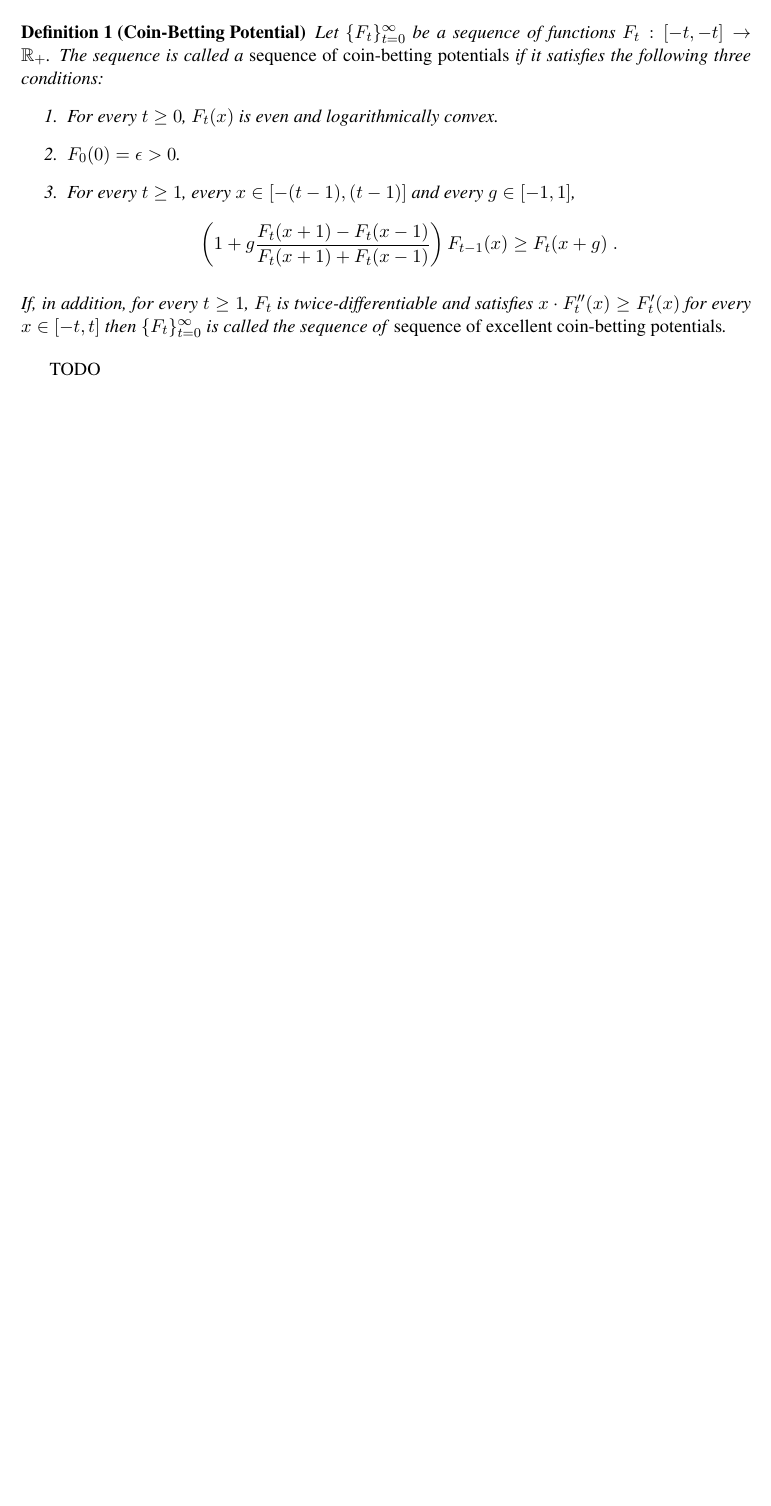
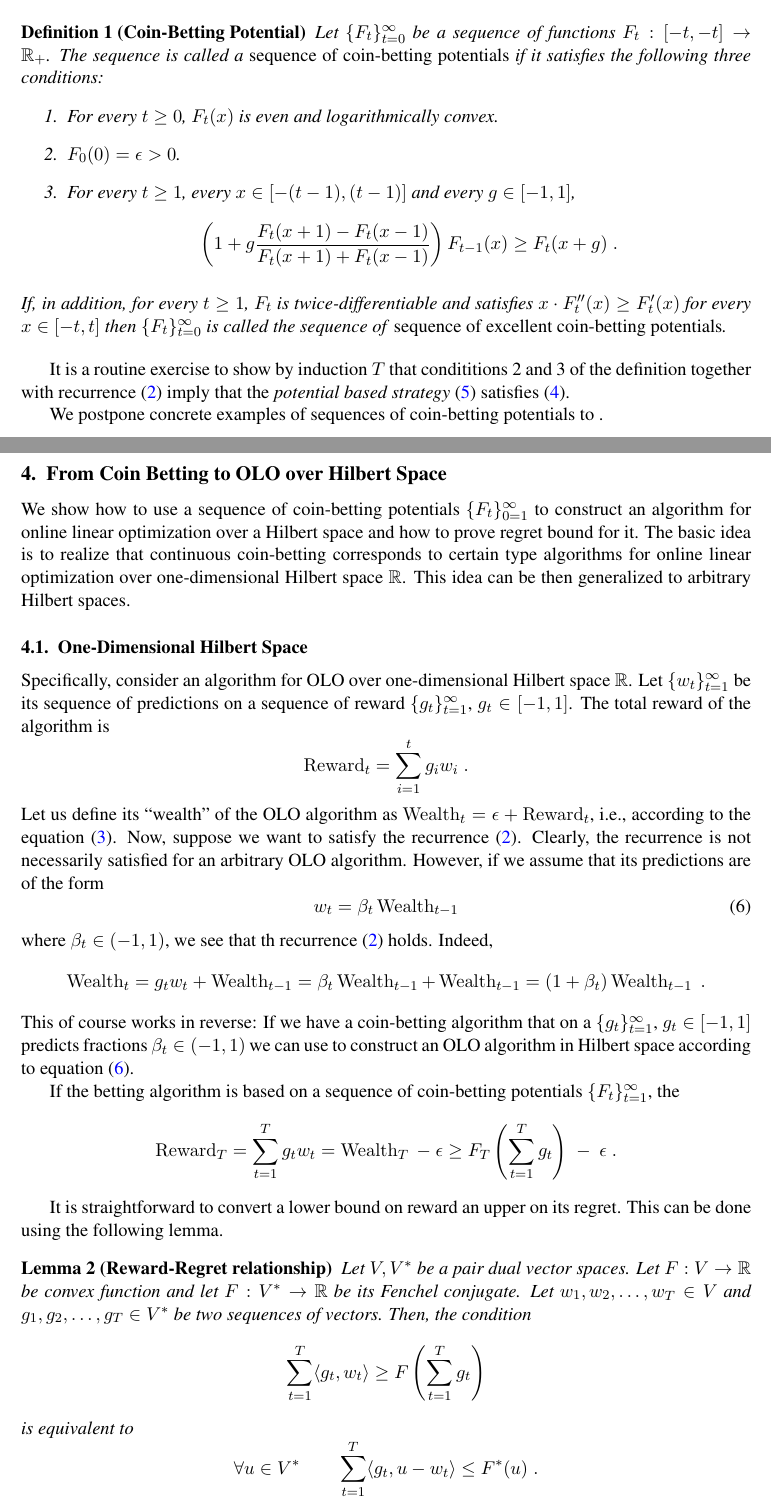
Before and after one commit to DavidPal/coin-betting-and-online-learning, a LaTeX document (main.tex, which reads coin-betting-potentials.tex, reduction-hilbert-space.tex): part of page 3 of 3 before the commit and two parts of pages 3 and 4 of 5 after it, the two joined at a grey line, cut so that both start at the same text, the shorter picture padded with empty space. Compiled offline with pdfLaTeX.

Commit message:
Hilbert OLO section

```diff
--- a/coin-betting-potentials.tex
+++ b/coin-betting-potentials.tex
@@ -39,4 +39,11 @@ $\{F_t\}_{t=0}^\infty$ is called the sequence of \emph{sequence of excellent
 coin-betting potentials}.
 \end{definition}
 
-TODO
+It is a routine exercise to show by induction $T$ that condititions 2 and 3 of
+the definition together with recurrence \eqref{equation:wealth-recurrence}
+imply that the \emph{potential based strategy}
+\eqref{equation:potential-based-strategy} satisfies
+\eqref{equation:wealth-lower-bound-generic}.
+
+We postpone concrete examples of sequences of coin-betting potentials to
+\label{section:kt-estimator}.
--- a/main.tex
+++ b/main.tex
@@ -1,4 +1,5 @@
-\documentclass[anon,12pt]{colt2016} % Anonymized submission
+% \documentclass[anon]{colt2016} % Anonymized submission
+\documentclass{colt2016} % Anonymized submission
 
 \usepackage{amsmath,amssymb}
 \usepackage[nolist]{acronym}
--- /dev/null
+++ b/reduction-hilbert-space.tex
@@ -0,0 +1,55 @@
+\section{From Coin Betting to OLO over Hilbert Space}
+
+We show how to use a sequence of coin-betting potentials $\{F_t\}_{0=1}^\infty$
+to construct an algorithm for online linear optimization over a Hilbert space
+and how to prove regret bound for it. The basic idea is to realize that
+continuous coin-betting corresponds to certain type algorithms
+for online linear optimization over one-dimensional Hilbert space $\R$.
+This idea can be then generalized to arbitrary Hilbert spaces.
+
+\subsection{One-Dimensional Hilbert Space}
+
+Specifically, consider an algorithm for OLO over one-dimensional Hilbert space
+$\R$. Let $\{w_t\}_{t=1}^\infty$ be its sequence of predictions on a sequence
+of reward $\{g_t\}_{t=1}^\infty$, $g_t \in [-1,1]$. The total reward of the algorithm is
+$$
+\Reward_t = \sum_{i=1}^t g_i w_i \; .
+$$
+Let us define its ``wealth'' of the OLO algorithm as $\Wealth_t = \epsilon +
+\Reward_t$, i.e., according to the equation \eqref{equation:reward-wealth}. Now,
+suppose we want to satisfy the recurrence \eqref{equation:wealth-recurrence}.
+Clearly, the recurrence is not necessarily satisfied for an arbitrary
+OLO algorithm. However, if we assume that its predictions are of the form
+\begin{equation}
+\label{equation:one-dimensional-olo}
+w_t = \beta_t \Wealth_{t-1}
+\end{equation}
+where $\beta_t \in (-1,1)$, we see that th recurrence \eqref{equation:wealth-recurrence} holds.
+Indeed,
+$$
+\Wealth_t = g_t w_t + \Wealth_{t-1} = \beta_t \Wealth_{t-1} + \Wealth_{t-1} = (1+\beta_t) \Wealth_{t-1} \; .
+$$
+This of course works in reverse: If we have a coin-betting algorithm that on a
+$\{g_t\}_{t=1}^\infty$, $g_t \in [-1,1]$ predicts fractions $\beta_t \in (-1,1)$
+we can use to construct an OLO algorithm in Hilbert space according to equation
+\eqref{equation:one-dimensional-olo}.
+
+If the betting algorithm is based on a sequence of coin-betting potentials
+$\{F_t\}_{t=1}^\infty$, the
+$$
+\Reward_T = \sum_{t=1}^T g_t w_t = \Wealth_T \ - \ \epsilon \ge F_T\left(\sum_{t=1}^T g_t \right) \ - \ \epsilon \; .
+$$
+
+It is straightforward to convert a lower bound on reward an upper on its regret.
+This can be done using the following lemma.
+\begin{lemma}[Reward-Regret relationship]
+Let $V,V^*$ be a pair dual vector spaces.
+Let $F:V \to \R$ be convex function and let $F:V^* \to \R$ be its Fenchel conjugate.
+Let $w_1, w_2, \dots, w_T \in V$ and $g_1, g_2, \dots, g_T \in V^*$ be two
+sequences of vectors.  Then, the condition
+$$
+\sum_{t=1}^T \langle g_t, w_t \rangle \ge F\left( \sum_{t=1}^T g_t \right)
+$$
+is equivalent to
+$$
+\forall u \in V^* \qquad \sum_{t=1}^T \langle g_t, u - w_t\rangle \le F^*(u) \; .
```
Also changed, not shown: preliminaries.tex (+20 -9 lines), main.tex (20 more changed lines), reduction-hilbert-space.tex (35 more changed lines).
